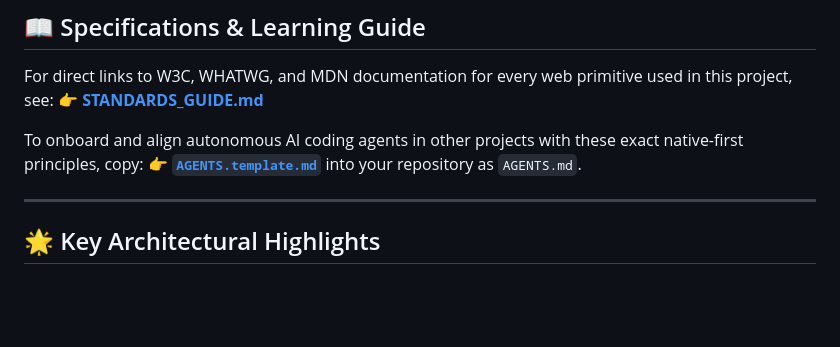
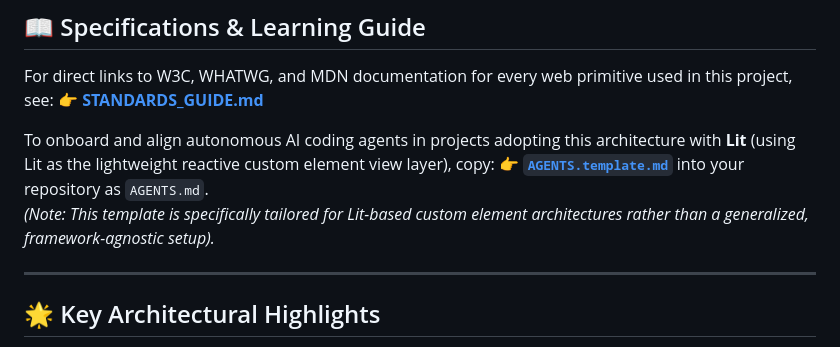
Before and after one commit to magnusp/wc-multi-page-state, a Markdown page: README.md, the part around the change. GitHub-like rendering; blank space fills up the shorter version.

Commit message:
docs: specialize AGENTS template for Lit and align README guidance

```diff
--- a/README.md
+++ b/README.md
@@ -22,8 +22,9 @@ This repository and showcase architecture were co-constructed and engineered wit
 For direct links to W3C, WHATWG, and MDN documentation for every web primitive used in this project, see:
 👉 **[STANDARDS_GUIDE.md](./STANDARDS_GUIDE.md)**
 
-To onboard and align autonomous AI coding agents in other projects with these exact native-first principles, copy:
+To onboard and align autonomous AI coding agents in projects adopting this architecture with **Lit** (using Lit as the lightweight reactive custom element view layer), copy:
 👉 **[`AGENTS.template.md`](./AGENTS.template.md)** into your repository as `AGENTS.md`.
+*(Note: This template is specifically tailored for Lit-based custom element architectures rather than a generalized, framework-agnostic setup).*
 
 ---
 
```
Also changed, not shown: AGENTS.template.md (+16 -11 lines).
